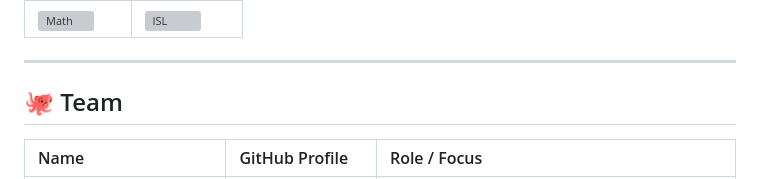
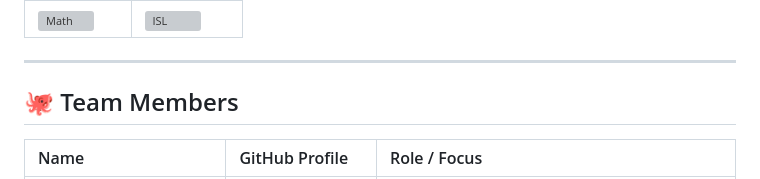
Before and after one commit to sherlyn-samuel/MENTA-RAY, a Markdown page: README.md, the part around the change. GitHub-like rendering; grey boxes are pictures that could not be loaded.

Commit message:
up
Co-Authored-By: Lakshika Mangai S <lakshikamangai21@gmail.com>

```diff
--- a/README.md
+++ b/README.md
@@ -364,7 +364,7 @@ CREATE TABLE player_state (
 
 ---
 <a name="team"></a>
-## 🐙 Team
+## 🐙 Team Members
 
 | Name | GitHub Profile | Role / Focus |
 | :--- | :--- | :--- |
```
